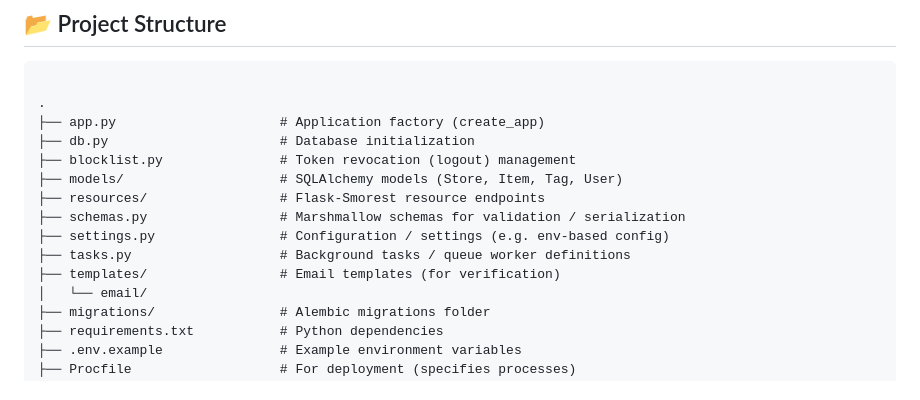
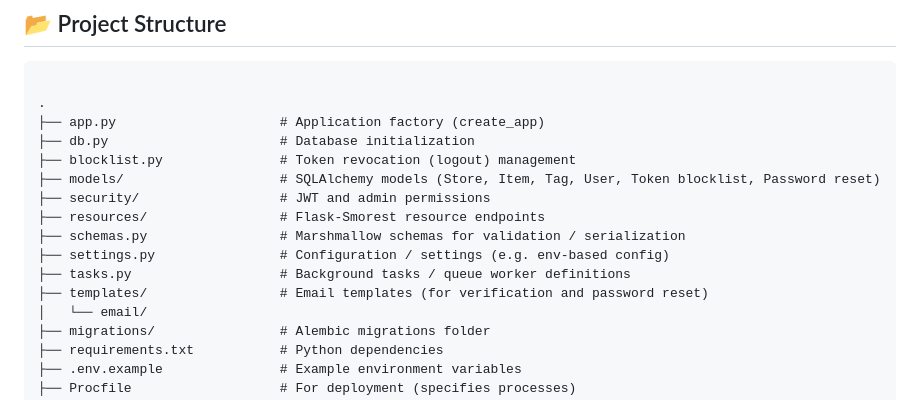
Before and after one commit to AliReza000J/rest-api-project, a Markdown page: README.md, the part around the change. Rendered like a GitHub page.

```diff
--- a/README.md
+++ b/README.md
@@ -50,12 +50,13 @@ It also includes **user registration with email verification** using Maileroo.
 ├── app.py                     # Application factory (create_app)
 ├── db.py                      # Database initialization
 ├── blocklist.py               # Token revocation (logout) management
-├── models/                    # SQLAlchemy models (Store, Item, Tag, User)
+├── models/                    # SQLAlchemy models (Store, Item, Tag, User, Token blocklist, Password reset)
+├── security/                  # JWT and admin permissions
 ├── resources/                 # Flask-Smorest resource endpoints
 ├── schemas.py                 # Marshmallow schemas for validation / serialization
 ├── settings.py                # Configuration / settings (e.g. env-based config)
 ├── tasks.py                   # Background tasks / queue worker definitions
-├── templates/                 # Email templates (for verification)
+├── templates/                 # Email templates (for verification and password reset)
 │   └── email/
 ├── migrations/                # Alembic migrations folder
 ├── requirements.txt           # Python dependencies
```
